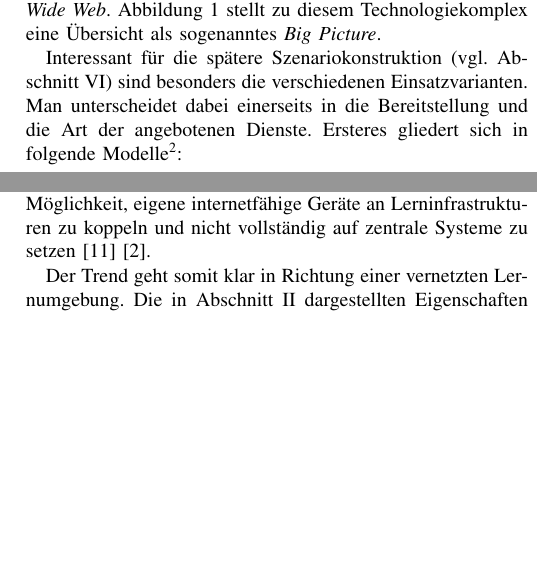
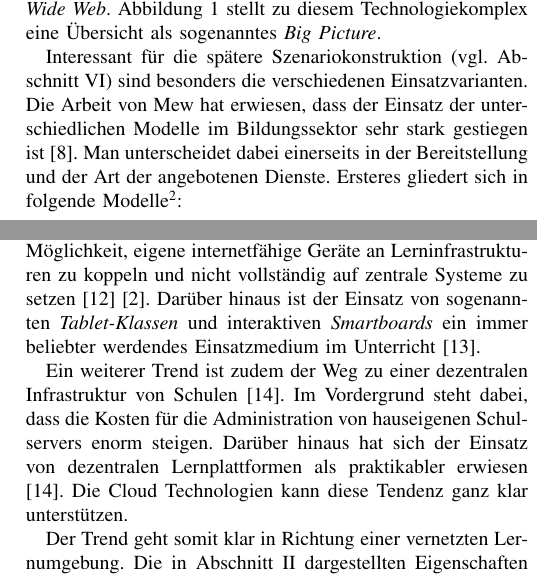
Before and after one commit to pinussilvestrus/scenario-analysis-cloud-computing, a LaTeX paper (cloud_computing.tex, which reads chapters/environment.tex, chapters/futuretrends.tex): two parts of the columns of pages 2 and 3 of 5, joined at a grey line, cut so that both start at the same text, the shorter picture padded with empty space. Compiled offline with pdfLaTeX; a missing font is replaced by an installed copy or a similar font; a LaTeX package or settings file that is missing is left out.

Commit message:
add lits

```diff
--- a/chapters/environment.tex
+++ b/chapters/environment.tex
@@ -18,7 +18,7 @@ Wie bereits mehrfach erläutert ist das Technologiefeld \textit{Cloud Computing}
 	\label{fig:bigpicture}
 \end{figure}
 
-Interessant für die spätere Szenariokonstruktion (vgl. Abschnitt \ref{constructions}) sind besonders die verschiedenen Einsatzvarianten. Man unterscheidet dabei einerseits in die Bereitstellung und die Art der angebotenen Dienste. Ersteres gliedert sich in folgende Modelle\footnote{Vgl. Stieninger (2013) \cite{stieninger}, S. 14}:
+Interessant für die spätere Szenariokonstruktion (vgl. Abschnitt \ref{constructions}) sind besonders die verschiedenen Einsatzvarianten. Die Arbeit von Mew hat erwiesen, dass der Einsatz der unterschiedlichen Modelle im Bildungssektor sehr stark gestiegen ist \cite{mew}. Man unterscheidet dabei einerseits in der Bereitstellung und der Art der angebotenen Dienste. Ersteres gliedert sich in folgende Modelle\footnote{Vgl. Stieninger (2013) \cite{stieninger}, S. 14}:
 \begin{itemize}
 	\item \textit{Private Cloud}: Die Infrastruktur/ der Dienst wird explizit für einen einzelnen Kunden zu speziellen Konditionen angeboten.
 	\item \textit{Community Cloud}: Die Infrastruktur/ der Dienst wird explizit für einen einzelne Kundengruppe zu speziellen Konditionen angeboten.
--- a/chapters/futuretrends.tex
+++ b/chapters/futuretrends.tex
@@ -21,6 +21,8 @@ Grundsätzlich ist das Cloud Computing in den neunten Megatrend \textit{Ubiquit
 
 Der Begriff des \textit{E-Learnings} ist schon derzeit allgegenwärtig. Neben dem Lernen mit dem klassischen Lehrbuch etabliert sich zunehmend der Einsatz von digitalen Medien \cite{meinel2}. Nach einer Delphi-Studie von Goertz et al. aus dem Jahre 2013 wird dem sogenannten \textit{Blended Learning}, also einer Synergie zwischen klassischem Präsenzunterricht und digitalem Lernen, mit 99\% eine enorm hohe Rolle in der Lehre zugeordnet \cite{goertz}.
 
-In diesem Zusammenhang steht der Trend des \textit{mobilen Lernens}. Lernende sollen die Möglichkeit erhalten, auch außerhalb des Unterrichts unabhängig vom Arbeitsplatz auf Lehrmaterialien zugreifen zu können. Nach Specht et al. soll das Lernen dadurch zunehmend individueller werden \cite{specht}. Daraus ergeben sich natürlich auch Verbindungsoptionen mit anderen Technologiefeldern. Dazu gehören u.a. ortsbasierte und kontextsensitive Lerntechnologien mittels der Erfassung geotechnologischer Daten, Augmented Reality beim Einsatz von virtuellen Lernspielen sowie der Einsatz von künstlicher Intelligenz in interaktiven Lernanwendungen. Dazu unterstützend wirkt auch der Trend zu \textit{Bring your own Device}, also die Möglichkeit, eigene internetfähige Geräte an Lerninfrastrukturen zu koppeln und nicht vollständig auf zentrale Systeme zu setzen \cite{scheiter} \cite{meinel2}.
+In diesem Zusammenhang steht der Trend des \textit{mobilen Lernens}. Lernende sollen die Möglichkeit erhalten, auch außerhalb des Unterrichts unabhängig vom Arbeitsplatz auf Lehrmaterialien zugreifen zu können. Nach Specht et al. soll das Lernen dadurch zunehmend individueller werden \cite{specht}. Daraus ergeben sich natürlich auch Verbindungsoptionen mit anderen Technologiefeldern. Dazu gehören u.a. ortsbasierte und kontextsensitive Lerntechnologien mittels der Erfassung geotechnologischer Daten, Augmented Reality beim Einsatz von virtuellen Lernspielen sowie der Einsatz von künstlicher Intelligenz in interaktiven Lernanwendungen. Dazu unterstützend wirkt auch der Trend zu \textit{Bring your own Device}, also die Möglichkeit, eigene internetfähige Geräte an Lerninfrastrukturen zu koppeln und nicht vollständig auf zentrale Systeme zu setzen \cite{scheiter} \cite{meinel2}. Darüber hinaus ist der Einsatz von sogenannten \textit{Tablet-Klassen} und interaktiven \textit{Smartboards} ein immer beliebter werdendes Einsatzmedium im Unterricht \cite{kerres}.
+
+Ein weiterer Trend ist zudem der Weg zu einer dezentralen Infrastruktur von Schulen \cite{breiter}. Im Vordergrund steht dabei, dass die Kosten für die Administration von hauseigenen Schulservers enorm steigen. Darüber hinaus hat sich der Einsatz von dezentralen Lernplattformen als praktikabler erwiesen \cite{breiter}. Die Cloud Technologien kann diese Tendenz ganz klar unterstützen.
 
 Der Trend geht somit klar in Richtung einer vernetzten Lernumgebung. Die in Abschnitt \ref{environment} dargestellten Eigenschaften des Cloud Computing verstärken diese Tendenz ganz klar. Somit ist nachfolgend Interessant, Einflussfaktoren für den erfolgreichen Einsatz dieser Technologie zu ermitteln.
```
Also changed, not shown: cloud_computing.tex (+4 -1 lines).
